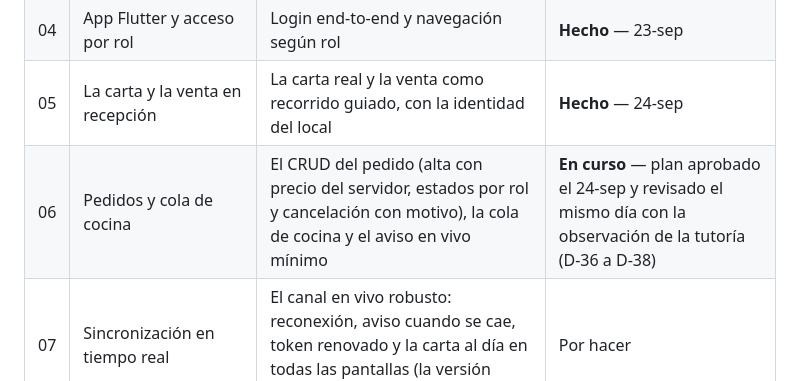
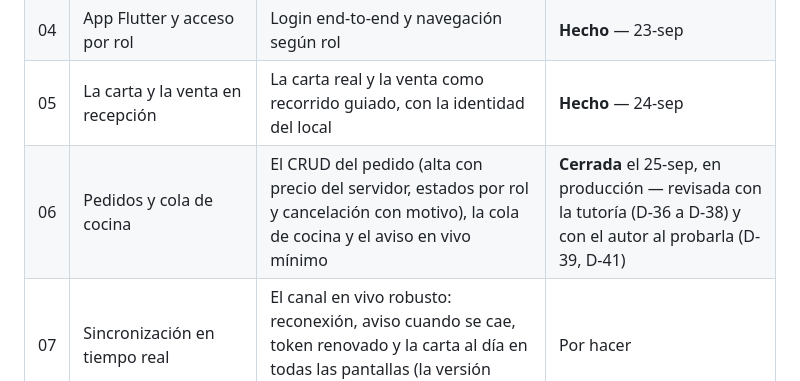
Before and after one commit to jorgeluisgutierrezrivera/max-pizzapp, a Markdown page: docs/planes/README.md, the part around the change. Rendered like a GitHub page.

Commit message:
Cierra la tarjeta 06 con los pedidos y la cocina en vivo en produccion

```diff
--- a/docs/planes/README.md
+++ b/docs/planes/README.md
@@ -38,7 +38,7 @@ siguiente hasta cerrar la actual.
 | 03 | API base: estado del servicio y validación de token | Express con la ruta de salud y el middleware que valida firma, emisor, vigencia, audiencia y rol | **Hecho** — 23-sep |
 | 04 | App Flutter y acceso por rol | Login end-to-end y navegación según rol | **Hecho** — 23-sep |
 | 05 | La carta y la venta en recepción | La carta real y la venta como recorrido guiado, con la identidad del local | **Hecho** — 24-sep |
-| 06 | Pedidos y cola de cocina | El CRUD del pedido (alta con precio del servidor, estados por rol y cancelación con motivo), la cola de cocina y el aviso en vivo mínimo | **En curso** — plan aprobado el 24-sep y revisado el mismo día con la observación de la tutoría (D-36 a D-38) |
+| 06 | Pedidos y cola de cocina | El CRUD del pedido (alta con precio del servidor, estados por rol y cancelación con motivo), la cola de cocina y el aviso en vivo mínimo | **Cerrada** el 25-sep, en producción — revisada con la tutoría (D-36 a D-38) y con el autor al probarla (D-39, D-41) |
 | 07 | Sincronización en tiempo real | El canal en vivo robusto: reconexión, aviso cuando se cae, token renovado y la carta al día en todas las pantallas (la versión mínima llega en la 06) | Por hacer |
 | 08 | Disponibilidad de productos | Marcar un producto agotado (RF-13). La cancelación (RF-09) se adelantó a la 06 (D-33) | Por hacer |
 | 09 | Endurecimiento de seguridad | Cabeceras, límite de intentos y repaso de validaciones | Por hacer |
```
Also changed, not shown: 1 other file.
